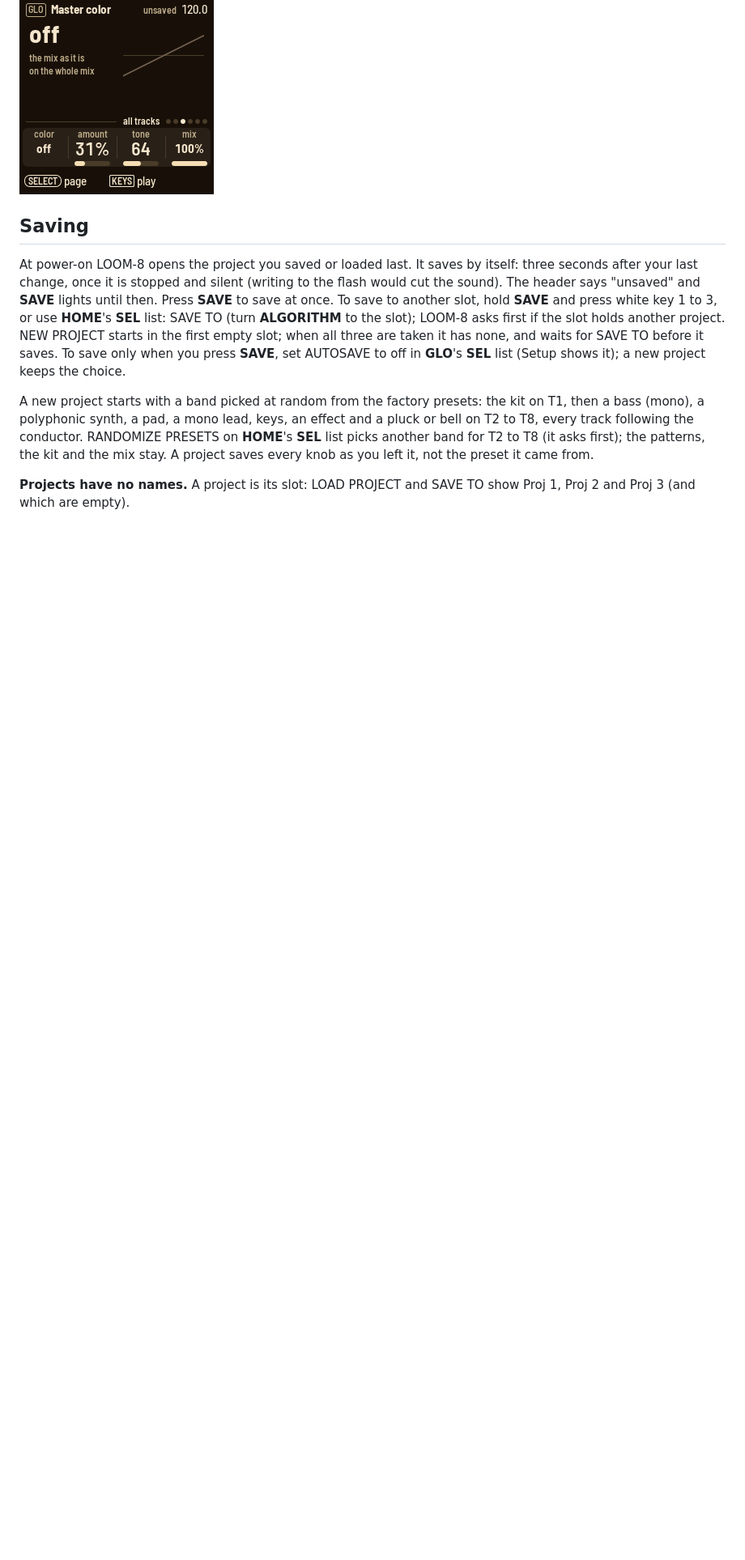
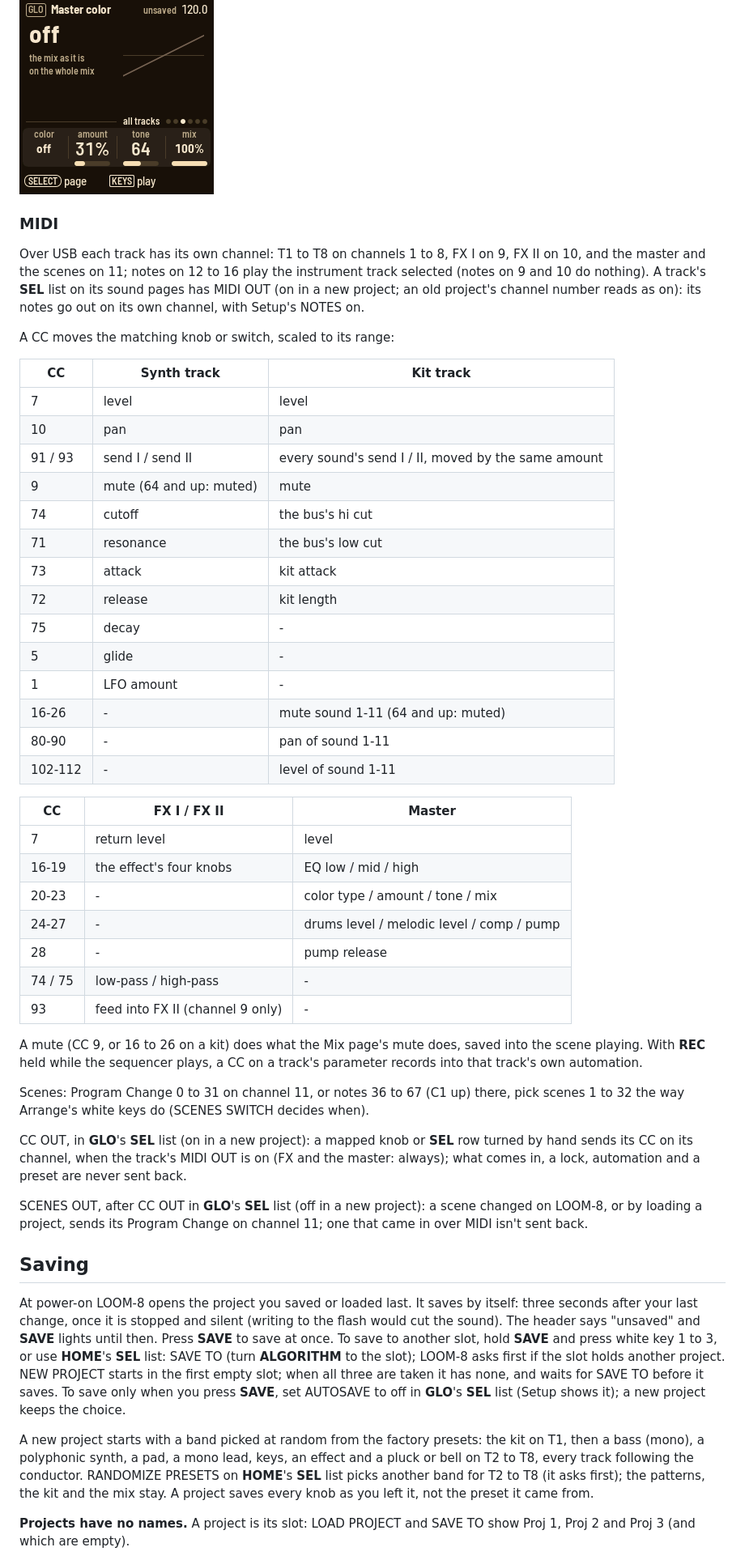
Before and after one commit to TheIdiotWizard/fm1-loom-mod, a Markdown page: docs/MANUAL.md, the part around one of its changes. Shown at 81% size. Drawn GitHub-style; blank space fills up the shorter version.

Commit message:
LOOM-8 docs: MIDI's fixed channels, the CC map, scenes over MIDI, CC OUT and MIDI OUT in the manual and the release notes
Co-Authored-By: Claude Opus 5.5 (1M context) <noreply@anthropic.com>
Claude-Session: https://claude.ai/code/session_01AVumaHZ8Ug4wAwbMmEXfVC

```diff
--- a/docs/MANUAL.md
+++ b/docs/MANUAL.md
@@ -939,6 +937,55 @@ The pump is the whole mix's; a track's own pump LFO (above) still ducks just tha
 out of the kick's way while the rest plays on.
 
 <img src="img/screen-mix.png" width="240" alt="Mix: a meter for each track while playing; knobs fx I, fx II, pan and level" title="The mixer"> <img src="img/screen-sends.png" width="240" alt="FX&#x27;s Sends page: the track&#x27;s sends to FX I (delay) and FX II (reverb lush), its pan and level" title="The sends"> <img src="img/screen-master.png" width="240" alt="Master EQ: low, mid and high, flat at 64" title="Master EQ"> <img src="img/screen-master-out.png" width="240" alt="Master out: bars for drums, melodic, comp and pump; knobs drums 100, melodic 100, comp 30, pump 4.0 dB" title="Master out">
+
+### MIDI
+
+Over USB each track has its own channel: T1 to T8 on channels 1 to 8, FX I on 9, FX II on 10, and the master and
+the scenes on 11; notes on 12 to 16 play the instrument track selected (notes on 9 and 10 do nothing). A track's
+**SEL** list on its sound pages has MIDI OUT (on in a new project; an old project's channel number reads as on):
+its notes go out on its own channel, with Setup's NOTES on.
+
+A CC moves the matching knob or switch, scaled to its range:
+
+| CC | Synth track | Kit track |
+| --- | --- | --- |
+| 7 | level | level |
+| 10 | pan | pan |
+| 91 / 93 | send I / send II | every sound's send I / II, moved by the same amount |
+| 9 | mute (64 and up: muted) | mute |
+| 74 | cutoff | the bus's hi cut |
+| 71 | resonance | the bus's low cut |
+| 73 | attack | kit attack |
+| 72 | release | kit length |
+| 75 | decay | - |
+| 5 | glide | - |
+| 1 | LFO amount | - |
+| 16-26 | - | mute sound 1-11 (64 and up: muted) |
+| 80-90 | - | pan of sound 1-11 |
+| 102-112 | - | level of sound 1-11 |
+
+| CC | FX I / FX II | Master |
+| --- | --- | --- |
+| 7 | return level | level |
+| 16-19 | the effect's four knobs | EQ low / mid / high |
+| 20-23 | - | color type / amount / tone / mix |
+| 24-27 | - | drums level / melodic level / comp / pump |
+| 28 | - | pump release |
+| 74 / 75 | low-pass / high-pass | - |
+| 93 | feed into FX II (channel 9 only) | - |
+
+A mute (CC 9, or 16 to 26 on a kit) does what the Mix page's mute does, saved into the scene playing. With **REC**
+held while the sequencer plays, a CC on a track's parameter records into that track's own automation.
+
+Scenes: Program Change 0 to 31 on channel 11, or notes 36 to 67 (C1 up) there, pick scenes 1 to 32 the way
+Arrange's white keys do (SCENES SWITCH decides when).
+
+CC OUT, in **GLO**'s **SEL** list (on in a new project): a mapped knob or **SEL** row turned by hand sends its CC
+on its channel, when the track's MIDI OUT is on (FX and the master: always); what comes in, a lock, automation
+and a preset are never sent back.
+
+SCENES OUT, after CC OUT in **GLO**'s **SEL** list (off in a new project): a scene changed on LOOM-8, or by
+loading a project, sends its Program Change on channel 11; one that came in over MIDI isn't sent back.
 
 ## Saving
 
```
Also changed, not shown: other parts of docs/MANUAL.md (+5 -7 lines), docs/feedback-2026-10-21.md (+3 -1 lines), docs/test-plan-2026-10-21.md (+1 -1 lines).
